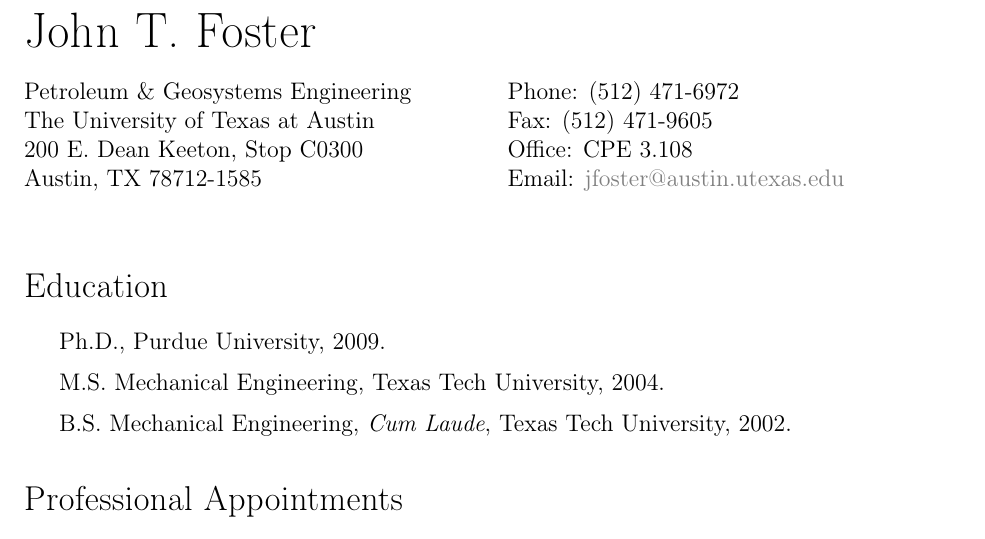
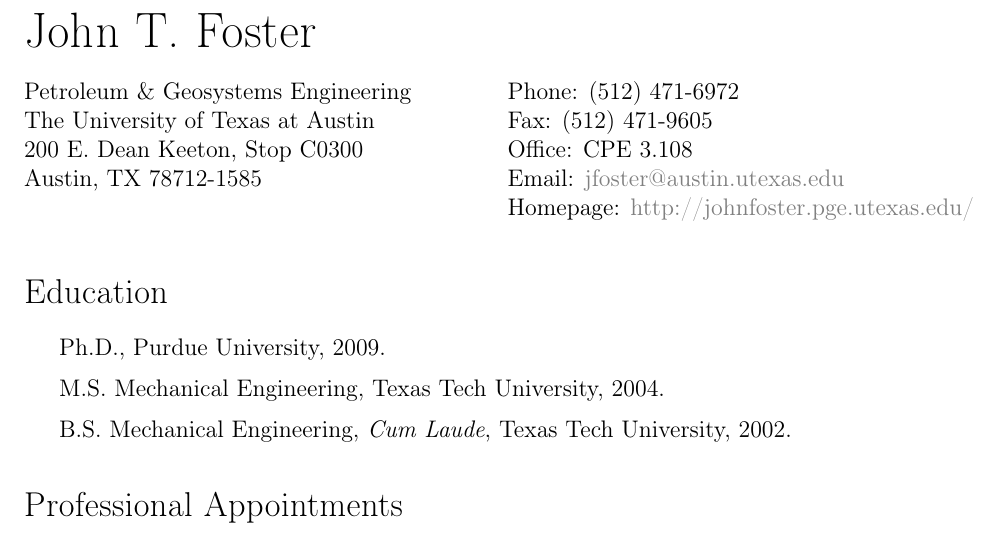
Before and after one commit to johntfoster/CV, a LaTeX CV (cv.tex): part of page 1 of 11, cut so that both start at the same text. Compiled offline with pdfLaTeX.

Commit message:
Add webpage link

```diff
--- a/cv.tex
+++ b/cv.tex
@@ -127,7 +127,7 @@
   Fax: (512) 471-9605 \\
   Office: CPE 3.108 \\
   Email: \href{mailto:jfoster@austin.utexas.edu}{jfoster@austin.utexas.edu} \\
-  %Homepage: \href{http://idl.utsa.edu/}{http://idl.utsa.edu/}
+  Homepage: \href{http://johnfoster.pge.utexas.edu/}{http://johnfoster.pge.utexas.edu/}
 \end{minipage}
 \HCode{</div>} %end column
 \HCode{</div>} %end row
```
